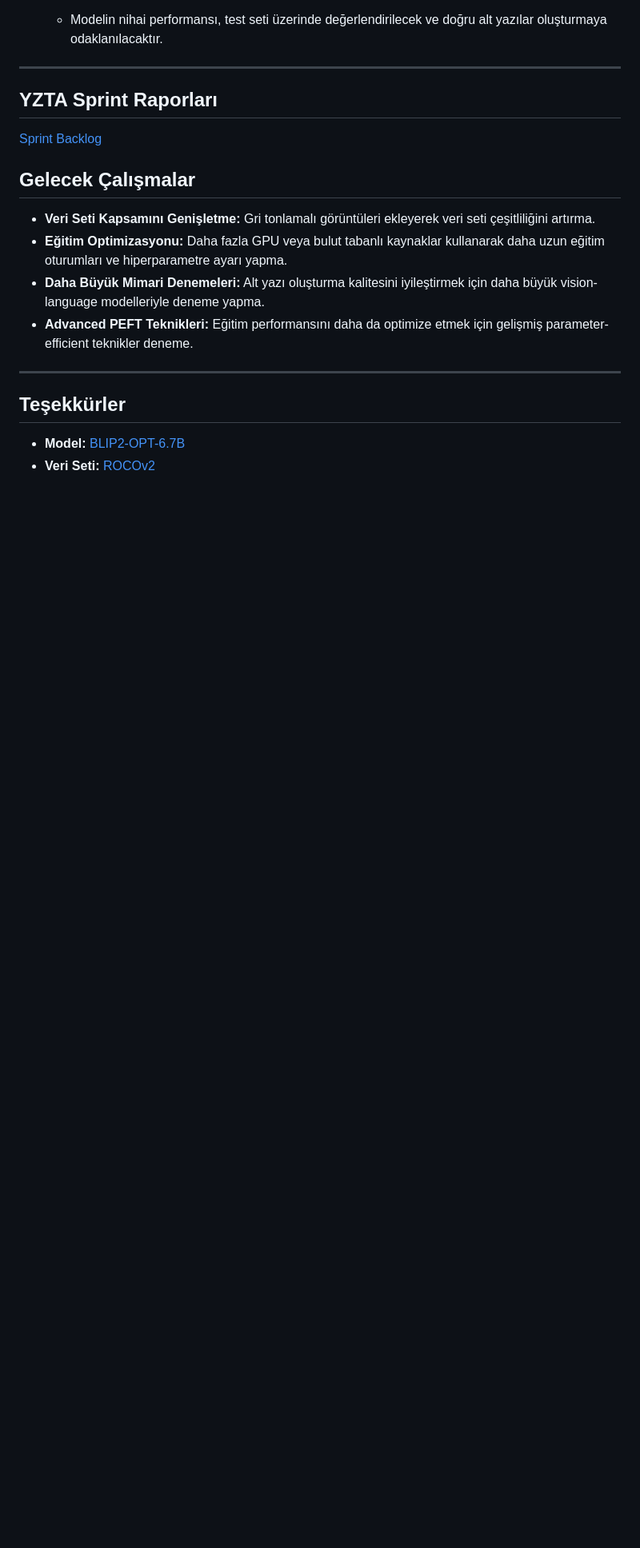
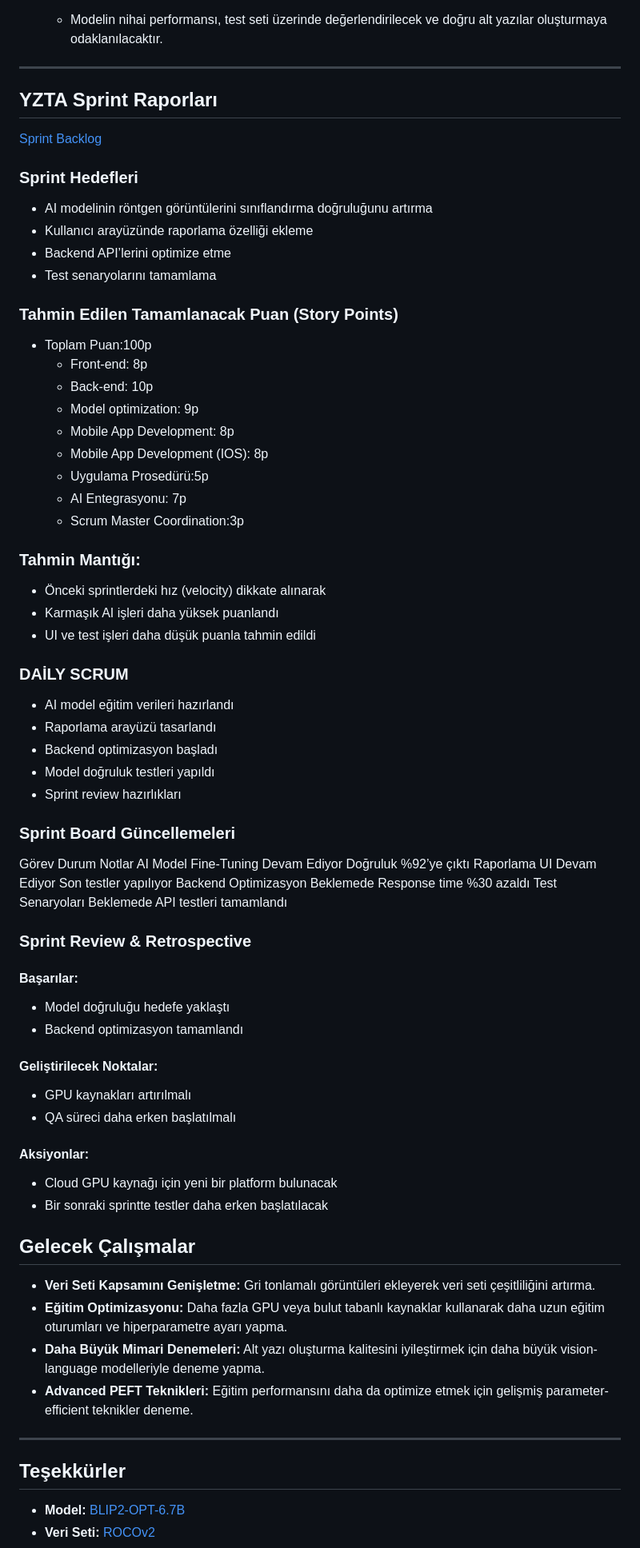
Before and after one commit to nicefaa6waa/yzta_gr82, a Markdown page: README.md, the part around the change. Shown: that part at 80% size. Drawn GitHub-style; blank space fills up the shorter version.

```diff
--- a/README.md
+++ b/README.md
@@ -86,6 +86,52 @@ BLIP2 (Bootstrapped Language-Image Pre-training) bir görme-dil modelidir ve gö
 ---
 ## YZTA Sprint Raporları
 [Sprint Backlog](https://docs.google.com/spreadsheets/d/186WY3a52Ao72XRL9WEF60SxfzfMMOr-pQLSANZt3_ZM/edit?gid=0#gid=0)
+
+### Sprint Hedefleri
+  - AI modelinin röntgen görüntülerini sınıflandırma doğruluğunu artırma
+  - Kullanıcı arayüzünde raporlama özelliği ekleme
+  - Backend API’lerini optimize etme
+  - Test senaryolarını tamamlama
+### Tahmin Edilen Tamamlanacak Puan (Story Points)
+  - Toplam Puan:100p
+    - Front-end: 8p
+    - Back-end: 10p
+    - Model optimization: 9p
+    - Mobile App Development: 8p
+    - Mobile App Development (IOS): 8p
+    - Uygulama Prosedürü:5p
+    - AI Entegrasyonu: 7p
+    - Scrum Master Coordination:3p
+### Tahmin Mantığı:
+  - Önceki sprintlerdeki hız (velocity) dikkate alınarak
+  - Karmaşık AI işleri daha yüksek puanlandı
+  - UI ve test işleri daha düşük puanla tahmin edildi
+
+### DAİLY SCRUM
+  - AI model eğitim verileri hazırlandı
+  - Raporlama arayüzü tasarlandı
+  - Backend optimizasyon başladı
+  - Model doğruluk testleri yapıldı
+  - Sprint review hazırlıkları
+
+### Sprint Board Güncellemeleri
+Görev	Durum	Notlar
+AI Model Fine-Tuning	Devam Ediyor	Doğruluk %92’ye çıktı
+Raporlama UI	Devam Ediyor	Son testler yapılıyor
+Backend Optimizasyon	Beklemede	Response time %30 azaldı
+Test Senaryoları	Beklemede	API testleri tamamlandı
+
+
+### Sprint Review & Retrospective
+#### Başarılar:
+  - Model doğruluğu hedefe yaklaştı
+  - Backend optimizasyon tamamlandı
+#### Geliştirilecek Noktalar:
+  - GPU kaynakları artırılmalı
+  - QA süreci daha erken başlatılmalı
+#### Aksiyonlar:
+  - Cloud GPU kaynağı için yeni bir platform bulunacak
+  - Bir sonraki sprintte testler daha erken başlatılacak
 ## Gelecek Çalışmalar
 
 - **Veri Seti Kapsamını Genişletme:** Gri tonlamalı görüntüleri ekleyerek veri seti çeşitliliğini artırma.
```
